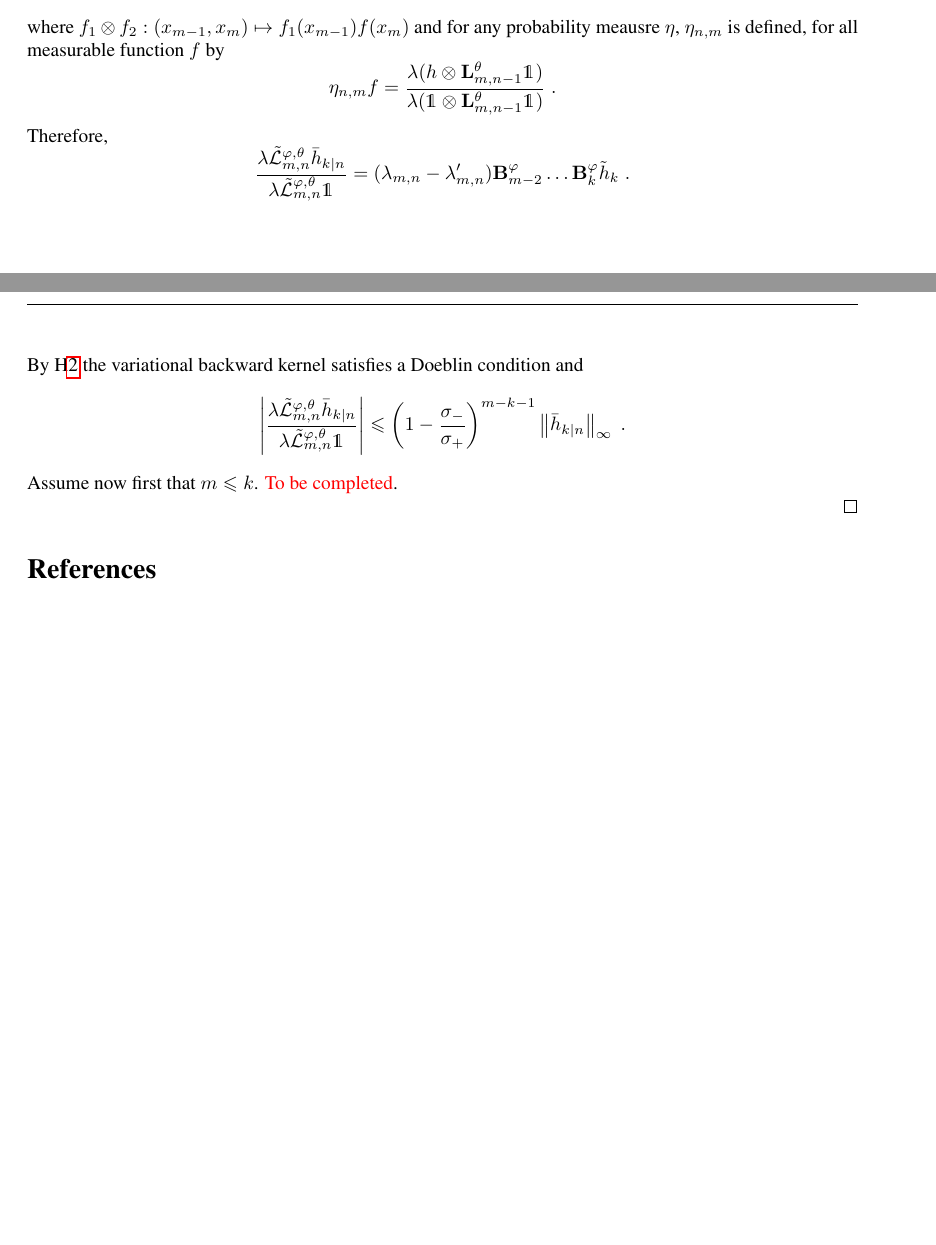
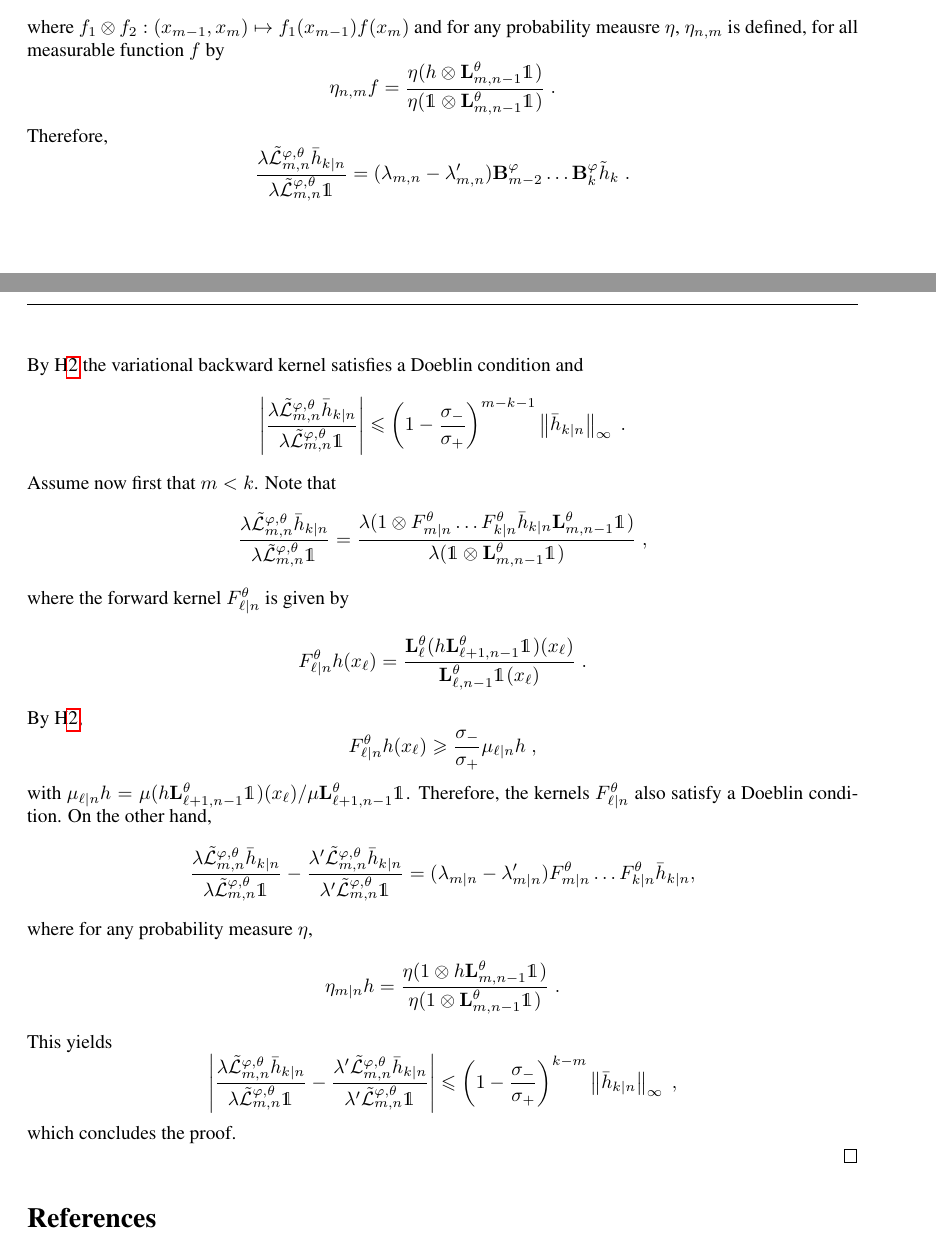
Before and after one commit to sylvainlc/21-variationalhmm, a LaTeX paper (backward_disentangling.tex): two parts of pages 14 and 15 of 15, joined at a grey line, cut so that both start at the same text, the shorter picture padded with empty space. Compiled offline with pdfLaTeX.

Commit message:
Proof Lemma forgetting

```diff
--- a/backward_disentangling.tex
+++ b/backward_disentangling.tex
@@ -928,7 +928,31 @@ By H\ref{assum:strong:mixing} the variational backward kernel satisfies a Doebli
 $$
 \left|\frac{\lambda \tilde{\mathcal{L}}^{\varphi,\theta}_{m, n} \addf[n]{k}}{\lambda \tilde{\mathcal{L}}^{\varphi,\theta}_{m, n} \1_{}}\right|\leqslant  \left(1-\frac{\sigma_-}{\sigma_+}\right)^{m-k-1}\left\|\addf[n]{k}\right\|_\infty\eqsp.
 $$
-Assume now first that $m\leqslant k$. \textcolor{red}{To be completed}.
+Assume now first that $m< k$. Note that
+$$
+\frac{\lambda\tilde{\mathcal{L}}^{\varphi,\theta}_{m, n} \addf[n]{k}}{\lambda\tilde{\mathcal{L}}^{\varphi,\theta}_{m, n} \1_{}}= \frac{\lambda(1\otimes F^\theta_{m|n}\ldots F^\theta_{k|n}\addf[n]{k}\uk{m, n-1}^\theta\1_{})}{\lambda (\1\otimes  \uk{m, n-1}^\theta\1_{})}\eqsp,
+$$
+where the forward kernel $ F^\theta_{\ell|n}$ is given by
+$$
+ F^\theta_{\ell|n}h(x_\ell) = \frac{\uk{\ell}^\theta(h\uk{\ell+1, n-1}^\theta\1_{})(x_\ell)}{ \uk{\ell, n-1}^\theta\1_{}(x_\ell)}\eqsp.
+$$
+By H\ref{assum:strong:mixing},
+$$
+ F^\theta_{\ell|n}h(x_\ell) \geqslant \frac{\sigma_-}{\sigma_+}\mu_{\ell|n}h\eqsp,
+$$
+with $\mu_{\ell|n}h = \mu(h\uk{\ell+1, n-1}^\theta\1_{})(x_\ell) / \mu\uk{\ell+1, n-1}^\theta\1_{}$. Therefore, the kernels $ F^\theta_{\ell|n}$ also satisfy a Doeblin condition. On the other hand,
+$$
+\frac{\lambda\tilde{\mathcal{L}}^{\varphi,\theta}_{m, n} \addf[n]{k}}{\lambda\tilde{\mathcal{L}}^{\varphi,\theta}_{m, n} \1_{}} - \frac{\lambda'\tilde{\mathcal{L}}^{\varphi,\theta}_{m, n} \addf[n]{k}}{\lambda'\tilde{\mathcal{L}}^{\varphi,\theta}_{m, n} \1_{}} = (\lambda_{m|n} - \lambda'_{m|n})F^\theta_{m|n}\ldots F^\theta_{k|n}\addf[n]{k},
+$$
+where for any probability measure $\eta$,
+$$
+\eta_{m|n}h = \frac{\eta(1\otimes h\uk{m, n-1}^\theta\1_{})}{\eta(1\otimes \uk{m, n-1}^\theta\1_{})}\eqsp.
+$$
+This yields
+$$
+\left|\frac{\lambda\tilde{\mathcal{L}}^{\varphi,\theta}_{m, n} \addf[n]{k}}{\lambda\tilde{\mathcal{L}}^{\varphi,\theta}_{m, n} \1_{}} - \frac{\lambda'\tilde{\mathcal{L}}^{\varphi,\theta}_{m, n} \addf[n]{k}}{\lambda'\tilde{\mathcal{L}}^{\varphi,\theta}_{m, n} \1_{}}\right|\leqslant  \left(1-\frac{\sigma_-}{\sigma_+}\right)^{k-m}\left\|\addf[n]{k}\right\|_\infty\eqsp,
+$$
+which concludes the proof.
 
 \end{proof}
 
```
Also changed, not shown: backward_disentangling.tex (2 more changed lines).
